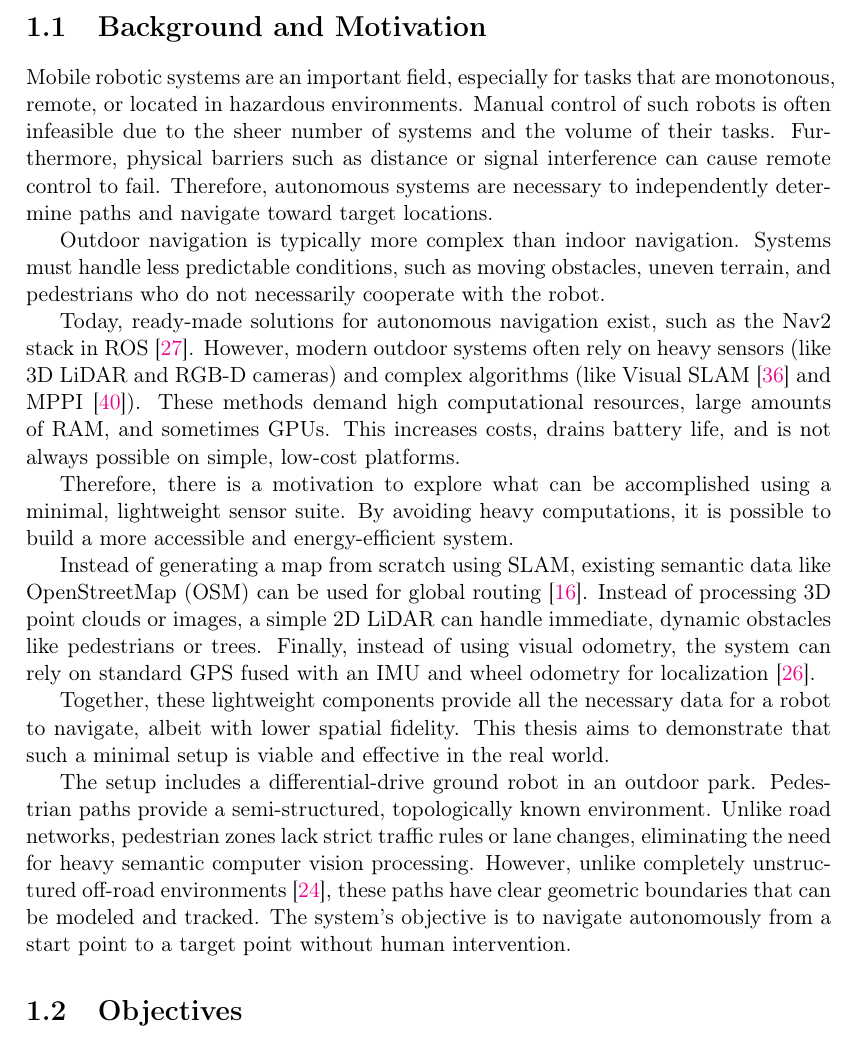
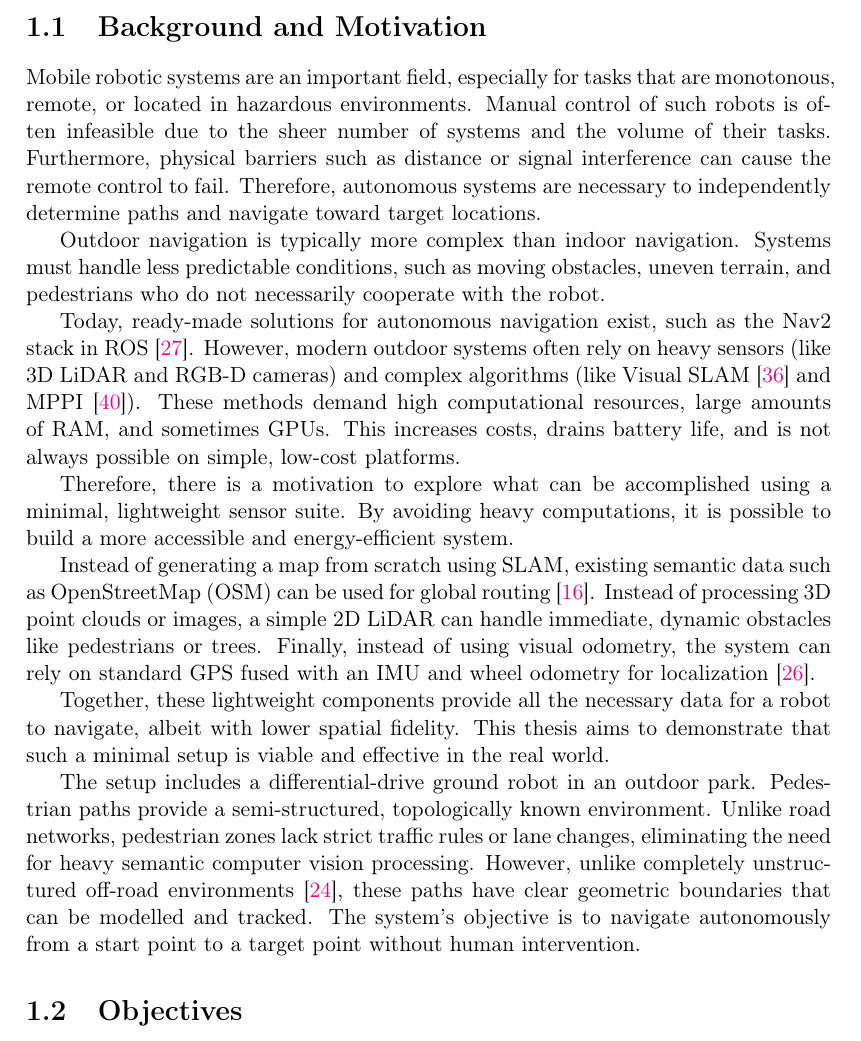
Before and after one commit to goof-an-odd-husky/thesis, a LaTeX thesis (bachelor-thesis.tex, which reads Chapters/introduction.tex): part of page 7 of 33, cut so that both start at the same text. Compiled offline with pdfLaTeX.

Commit message:
Ch. 1.1 small grammar fixes

```diff
--- a/Chapters/introduction.tex
+++ b/Chapters/introduction.tex
@@ -4,7 +4,7 @@
 
 \section{Background and Motivation}
 
-Mobile robotic systems are an important field, especially for tasks that are monotonous, remote, or located in hazardous environments. Manual control of such robots is often infeasible due to the sheer number of systems and the volume of their tasks. Furthermore, physical barriers such as distance or signal interference can cause remote control to fail. Therefore, autonomous systems are necessary to independently determine paths and navigate toward target locations.
+Mobile robotic systems are an important field, especially for tasks that are monotonous, remote, or located in hazardous environments. Manual control of such robots is often infeasible due to the sheer number of systems and the volume of their tasks. Furthermore, physical barriers such as distance or signal interference can cause the remote control to fail. Therefore, autonomous systems are necessary to independently determine paths and navigate toward target locations.
 
 Outdoor navigation is typically more complex than indoor navigation. Systems must handle less predictable conditions, such as moving obstacles, uneven terrain, and pedestrians who do not necessarily cooperate with the robot.
 
@@ -12,11 +12,11 @@ Today, ready-made solutions for autonomous navigation exist, such as the Nav2 st
 
 Therefore, there is a motivation to explore what can be accomplished using a minimal, lightweight sensor suite. By avoiding heavy computations, it is possible to build a more accessible and energy-efficient system.
 
-Instead of generating a map from scratch using SLAM, existing semantic data like OpenStreetMap (OSM) can be used for global routing~\cite{hentschel2010osm}. Instead of processing 3D point clouds or images, a simple 2D LiDAR can handle immediate, dynamic obstacles like pedestrians or trees. Finally, instead of using visual odometry, the system can rely on standard GPS fused with an IMU and wheel odometry for localization~\cite{moore2015ekf}.
+Instead of generating a map from scratch using SLAM, existing semantic data such as OpenStreetMap (OSM) can be used for global routing~\cite{hentschel2010osm}. Instead of processing 3D point clouds or images, a simple 2D LiDAR can handle immediate, dynamic obstacles like pedestrians or trees. Finally, instead of using visual odometry, the system can rely on standard GPS fused with an IMU and wheel odometry for localization~\cite{moore2015ekf}.
 
 Together, these lightweight components provide all the necessary data for a robot to navigate, albeit with lower spatial fidelity. This thesis aims to demonstrate that such a minimal setup is viable and effective in the real world.
 
-The setup includes a differential-drive ground robot in an outdoor park. Pedestrian paths provide a semi-structured, topologically known environment. Unlike road networks, pedestrian zones lack strict traffic rules or lane changes, eliminating the need for heavy semantic computer vision processing. However, unlike completely unstructured off-road environments~\cite{min2026offroad}, these paths have clear geometric boundaries that can be modeled and tracked. The system's objective is to navigate autonomously from a start point to a target point without human intervention.
+The setup includes a differential-drive ground robot in an outdoor park. Pedestrian paths provide a semi-structured, topologically known environment. Unlike road networks, pedestrian zones lack strict traffic rules or lane changes, eliminating the need for heavy semantic computer vision processing. However, unlike completely unstructured off-road environments~\cite{min2026offroad}, these paths have clear geometric boundaries that can be modelled and tracked. The system's objective is to navigate autonomously from a start point to a target point without human intervention.
 
 \section{Objectives}
 
```
Also changed, not shown: bachelor-thesis.pdf.
